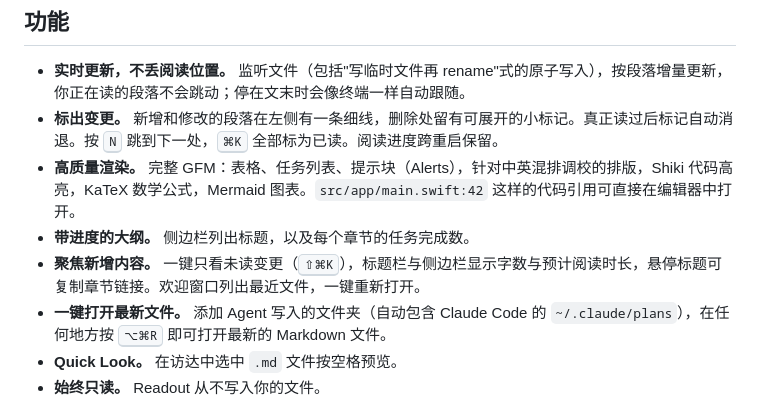
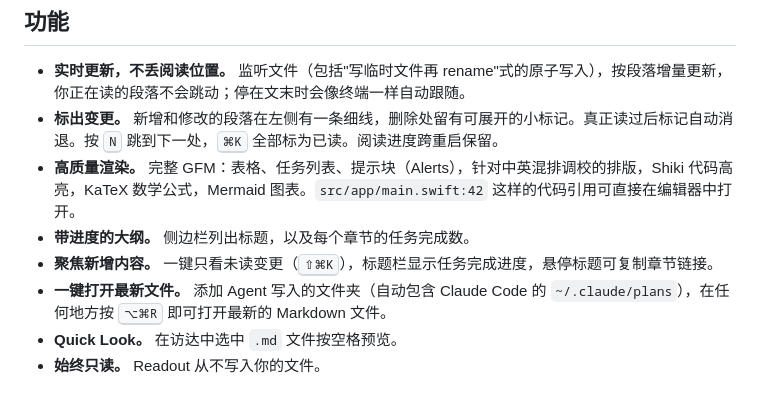
Before and after one commit to hxddh/readout, a Markdown page: README.zh-CN.md, the part around the change. GitHub-like rendering.

Commit message:
Chinese README: drop the removed word count and recent files
Co-Authored-By: Claude Opus 5.5 <noreply@anthropic.com>
Claude-Session: https://claude.ai/code/session_011hCXBvocwaCEuGH7RdJtVy

```diff
--- a/README.zh-CN.md
+++ b/README.zh-CN.md
@@ -15,7 +15,7 @@ Agent 会把计划、规格、分析报告和代码解释写成很长的 Markdow
 - **标出变更。** 新增和修改的段落在左侧有一条细线，删除处留有可展开的小标记。真正读过后标记自动消退。按 <kbd>N</kbd> 跳到下一处，<kbd>⌘K</kbd> 全部标为已读。阅读进度跨重启保留。
 - **高质量渲染。** 完整 GFM：表格、任务列表、提示块（Alerts），针对中英混排调校的排版，Shiki 代码高亮，KaTeX 数学公式，Mermaid 图表。`src/app/main.swift:42` 这样的代码引用可直接在编辑器中打开。
 - **带进度的大纲。** 侧边栏列出标题，以及每个章节的任务完成数。
-- **聚焦新增内容。** 一键只看未读变更（<kbd>⇧⌘K</kbd>），标题栏与侧边栏显示字数与预计阅读时长，悬停标题可复制章节链接。欢迎窗口列出最近文件，一键重新打开。
+- **聚焦新增内容。** 一键只看未读变更（<kbd>⇧⌘K</kbd>），标题栏显示任务完成进度，悬停标题可复制章节链接。
 - **一键打开最新文件。** 添加 Agent 写入的文件夹（自动包含 Claude Code 的 `~/.claude/plans`），在任何地方按 <kbd>⌥⌘R</kbd> 即可打开最新的 Markdown 文件。
 - **Quick Look。** 在访达中选中 `.md` 文件按空格预览。
 - **始终只读。** Readout 从不写入你的文件。
```
